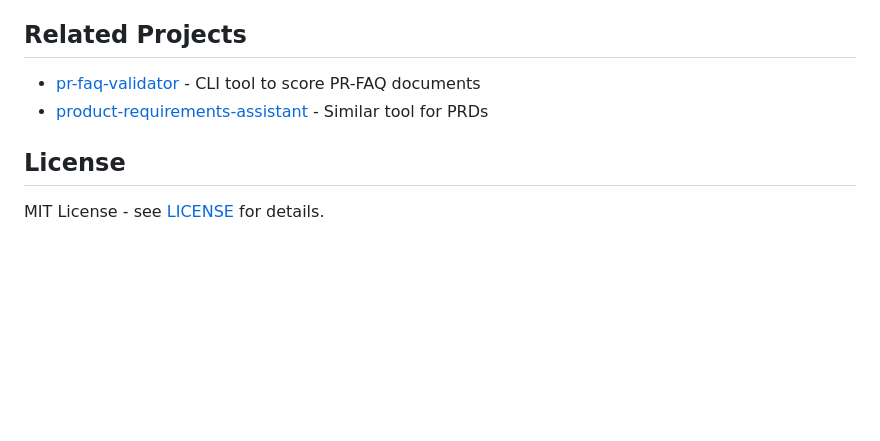
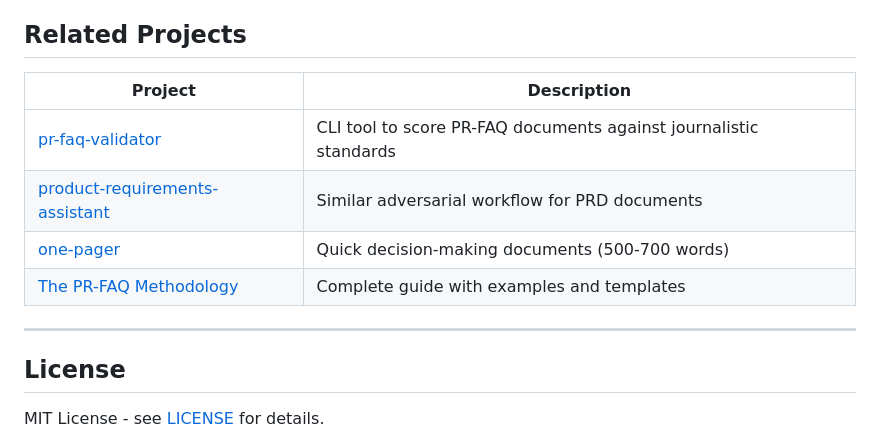
Before and after one commit to bordenet/pr-faq-assistant, a Markdown page: README.md, the part around one of its changes. Rendered like a GitHub page; blank space fills up the shorter version.

```diff
--- a/README.md
+++ b/README.md
@@ -108,7 +157,13 @@ All data is stored locally in your browser using IndexedDB. No data is ever sent
 ## Related Projects
 
-- [pr-faq-validator](https://github.com/bordenet/pr-faq-validator) - CLI tool to score PR-FAQ documents
-- [product-requirements-assistant](https://github.com/bordenet/product-requirements-assistant) - Similar tool for PRDs
+| Project | Description |
+|---------|-------------|
+| [pr-faq-validator](https://github.com/bordenet/pr-faq-validator) | CLI tool to score PR-FAQ documents against journalistic standards |
+| [product-requirements-assistant](https://github.com/bordenet/product-requirements-assistant) | Similar adversarial workflow for PRD documents |
+| [one-pager](https://github.com/bordenet/one-pager) | Quick decision-making documents (500-700 words) |
+| [The PR-FAQ Methodology](https://github.com/bordenet/Engineering_Culture/blob/main/SDLC/The_PR-FAQ.md) | Complete guide with examples and templates |
+
+---
 
 ## License
 
```
Also changed, not shown: other parts of README.md (+93 -44 lines).
